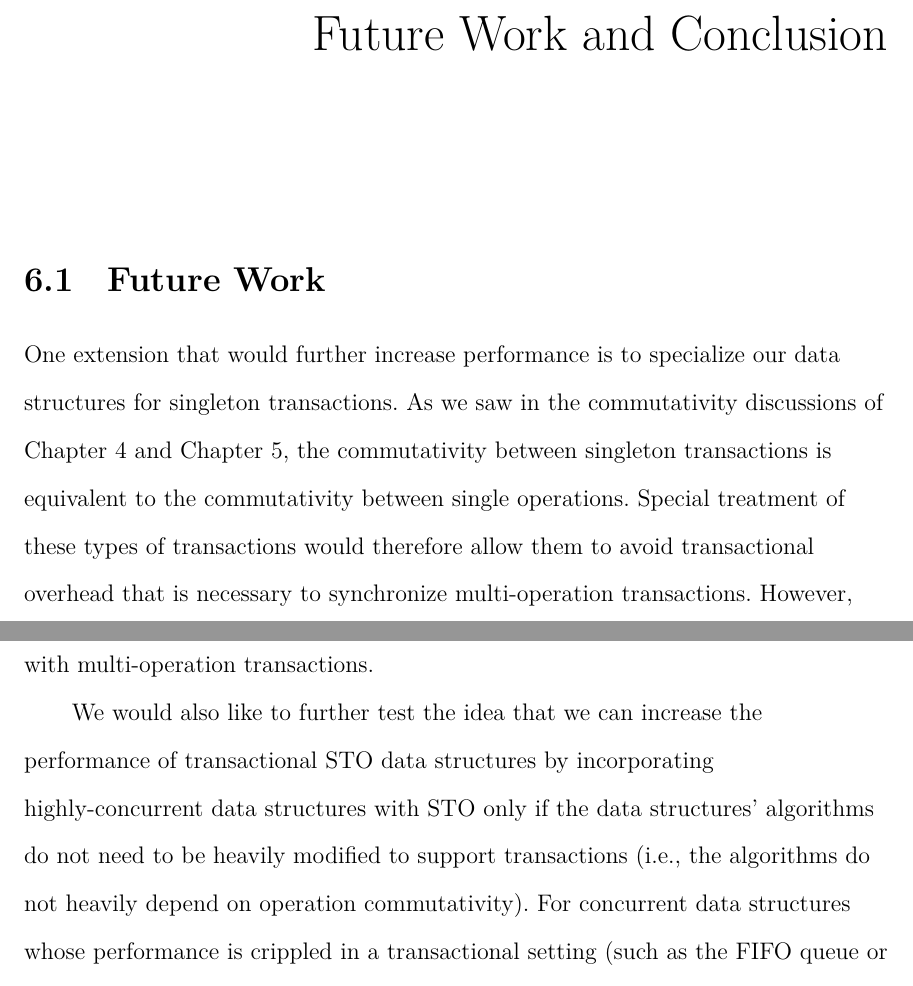
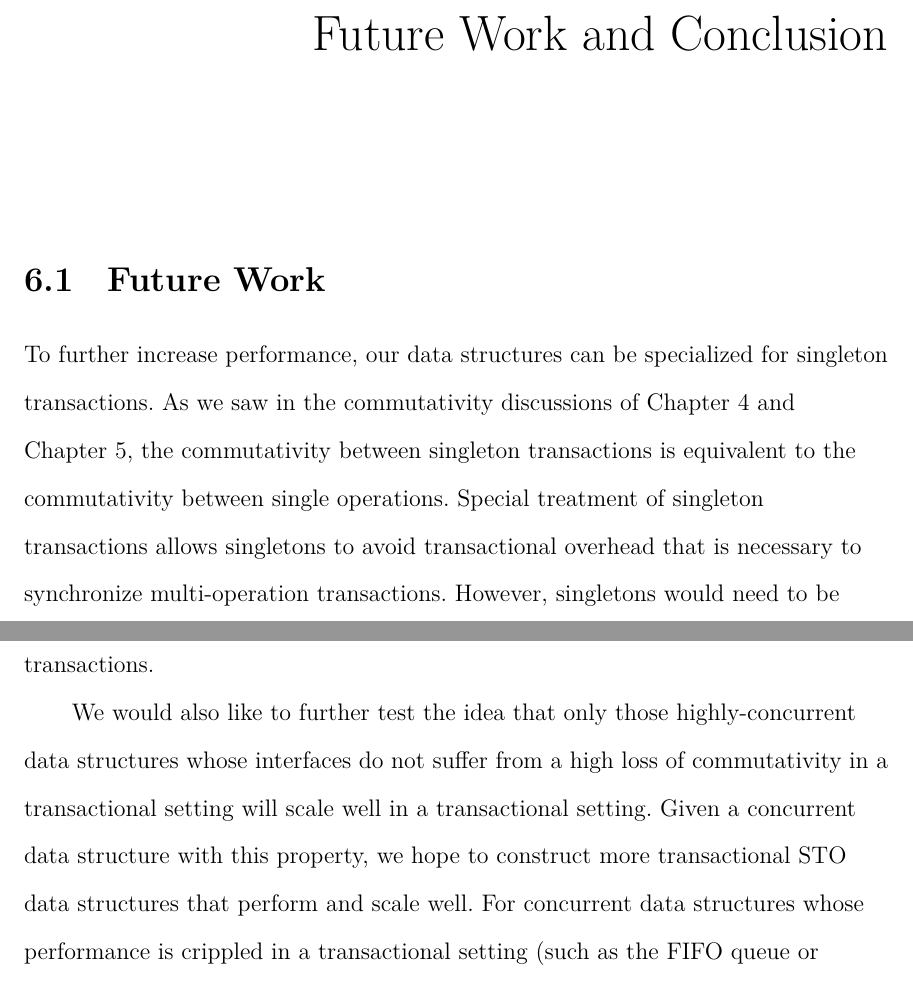
Before and after one commit to tslilyai/lyt-senior-thesis, a LaTeX thesis (thesis.tex, which reads chapters/future_conclude.tex): two parts of pages 114 and 115 of 144, joined at a grey line, cut so that both start at the same text. Compiled offline with XeLaTeX; a LaTeX package or settings file that is missing is left out.

Commit message:
edits in conclusion

```diff
--- a/chapters/future_conclude.tex
+++ b/chapters/future_conclude.tex
@@ -1,9 +1,9 @@
 \chapter{Future Work and Conclusion}
 
 \section{Future Work}
-One extension that would further increase performance is to specialize our data structures for singleton transactions. As we saw in the commutativity discussions of Chapter~\ref{commutativity} and Chapter~\ref{hashmap}, the commutativity between singleton transactions is equivalent to the commutativity between single operations. Special treatment of these types of transactions would therefore allow them to avoid transactional overhead that is necessary to synchronize multi-operation transactions. However, singletons would need to be carefully handled in the cases in which they interleave with multi-operation transactions.
+To further increase performance, our data structures can be specialized for singleton transactions. As we saw in the commutativity discussions of Chapter~\ref{commutativity} and Chapter~\ref{hashmap}, the commutativity between singleton transactions is equivalent to the commutativity between single operations. Special treatment of singleton transactions allows singletons to avoid transactional overhead that is necessary to synchronize multi-operation transactions. However, singletons would need to be carefully handled in the cases in which they interleave with multi-operation transactions.
 
-We would also like to further test the idea that we can increase the performance of transactional STO data structures by incorporating highly-concurrent data structures with STO only if the data structures' algorithms do not need to be heavily modified to support transactions (i.e., the algorithms do not heavily depend on operation commutativity).
+We would also like to further test the idea that only those highly-concurrent data structures whose interfaces do not suffer from a high loss of commutativity in a transactional setting will scale well in a transactional setting. Given a concurrent data structure with this property, we hope to construct more transactional STO data structures that perform and scale well.
 For concurrent data structures whose performance is crippled in a transactional setting (such as the FIFO queue or priority queue), alternative interfaces for the data structures, such as the one we proposed for the queue, can be explored. These data structure specifications can be tuned to provide some useful guarantees beyond that of a simple concurrent data structure when in a transactional setting while still allowing concurrent algorithms to achieve high performance.
 
 \section{Conclusion}
```
